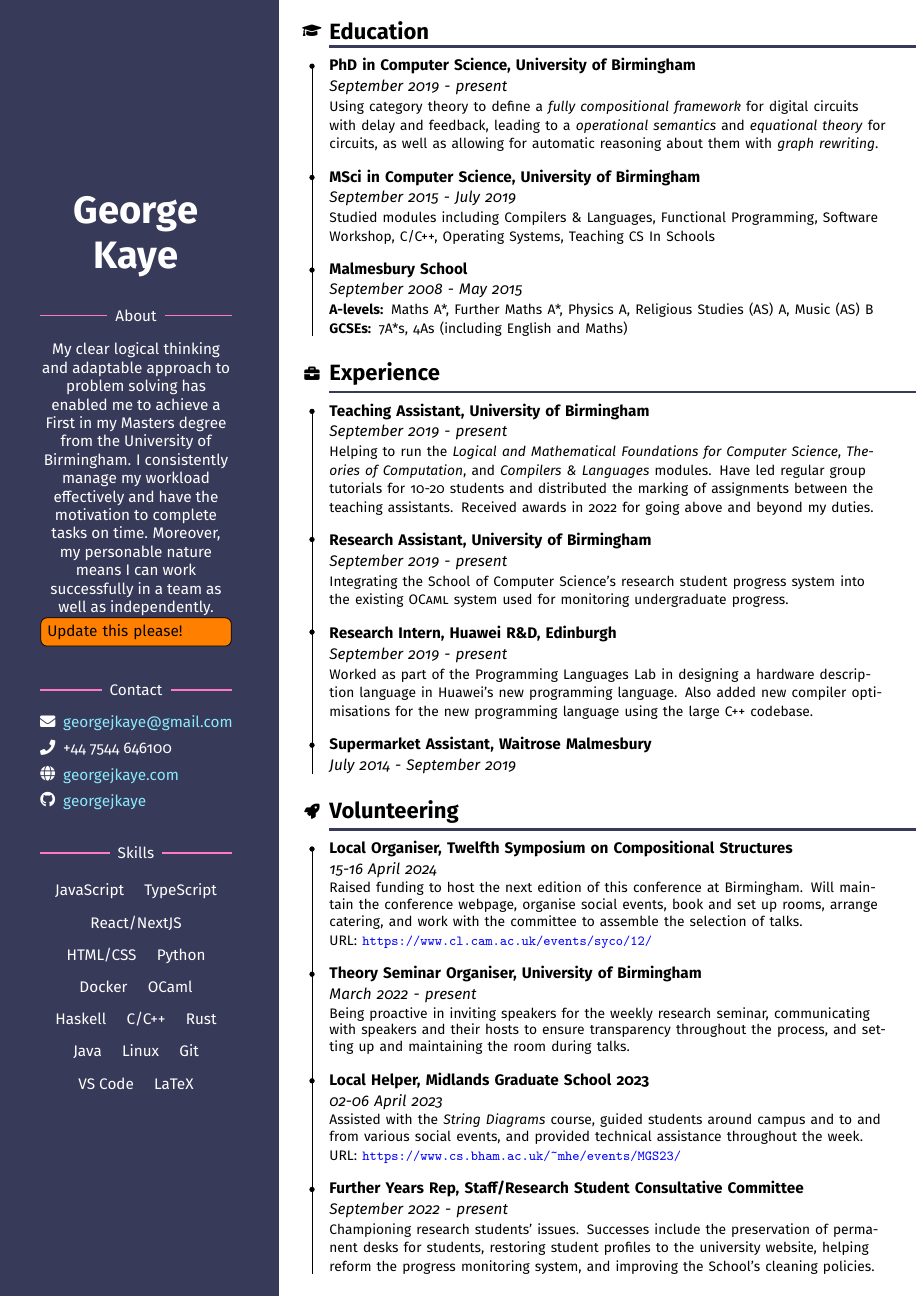
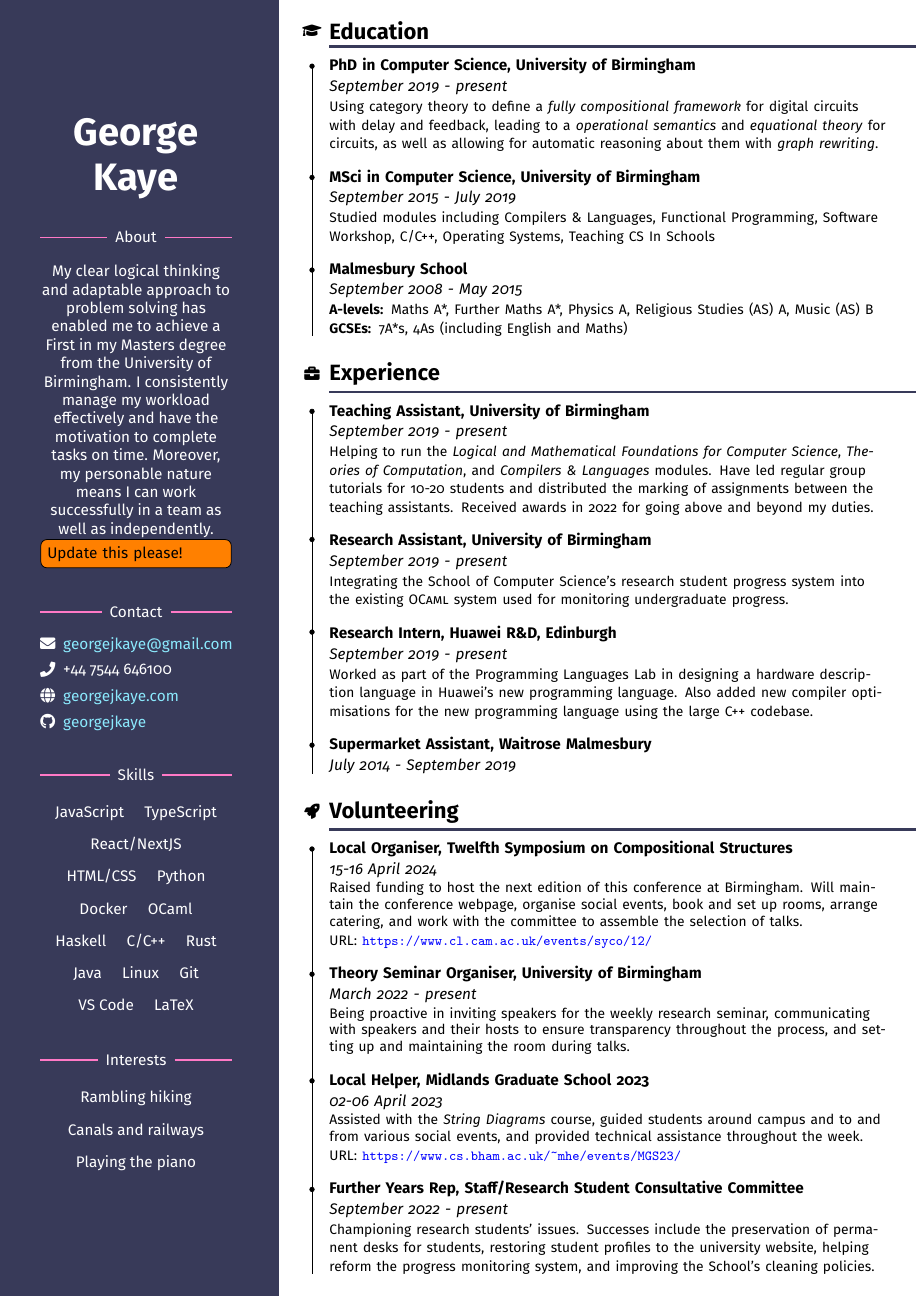
Before and after one commit to georgejkaye/cv, a LaTeX document (main.tex, which reads sidebar.tex): the whole page. Compiled offline with pdfLaTeX.

Commit message:
[cont] Add interests

```diff
--- a/sidebar.tex
+++ b/sidebar.tex
@@ -85,6 +85,30 @@ successfully in a team as well as independently.
 \tech{VS Code}
 \tech{LaTeX}
 
+\vspace{2em}
+
+\ruleline{Interests}
+
+\vspace{1em}
+
+\newtcbox{\interestbox}{%
+    left=1pt,%
+    right=1pt,%
+    top=2pt,%
+    bottom=2pt,%
+    height=20pt,%
+    nobeforeafter,%
+    valign=center,%
+    colback=sidebar,%
+    colframe=sidebar,
+    box align=center,%
+    fontupper=\color{white}%
+}
+\newcommand{\interest}[1]{\interestbox{\strut#1}}
+
+\interest{Rambling hiking}
+\interest{Canals and railways}
+\interest{Playing the piano}
 
 \end{center}
 \end{minipage}
```
